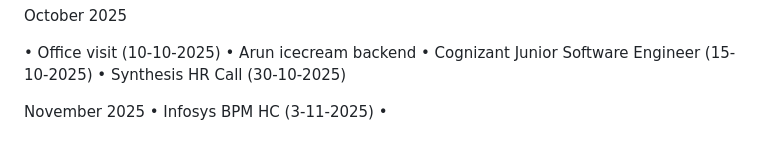
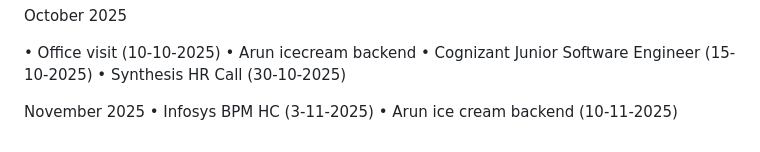
Before and after one commit to naveensivakumar14/ZATN, a Markdown page: README.md, the part around the change. Rendered like a GitHub page.

```diff
--- a/README.md
+++ b/README.md
@@ -292,4 +292,4 @@ October 2025
 
 November 2025
 • Infosys BPM HC (3-11-2025)
-•
+• Arun ice cream backend (10-11-2025)
```
